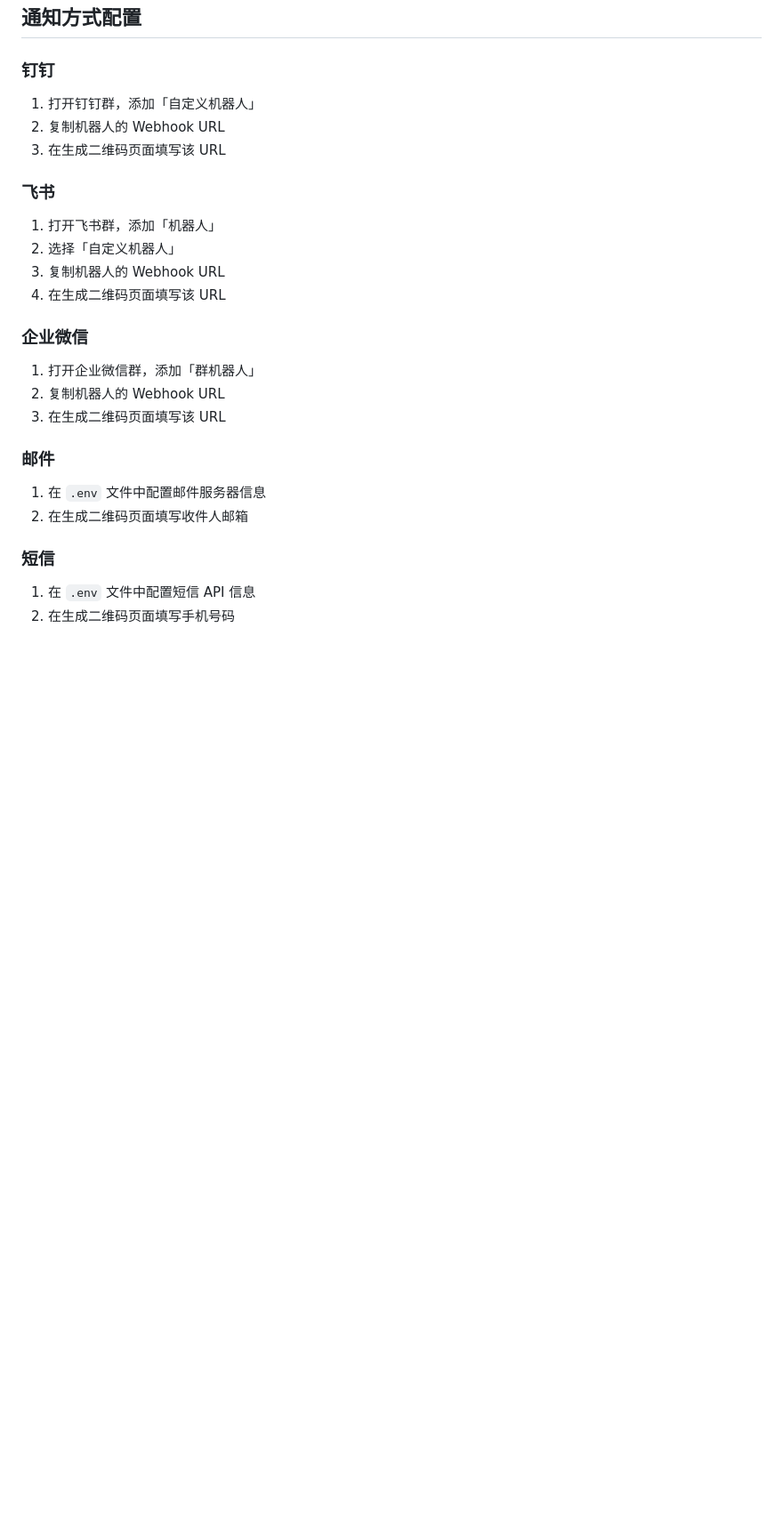
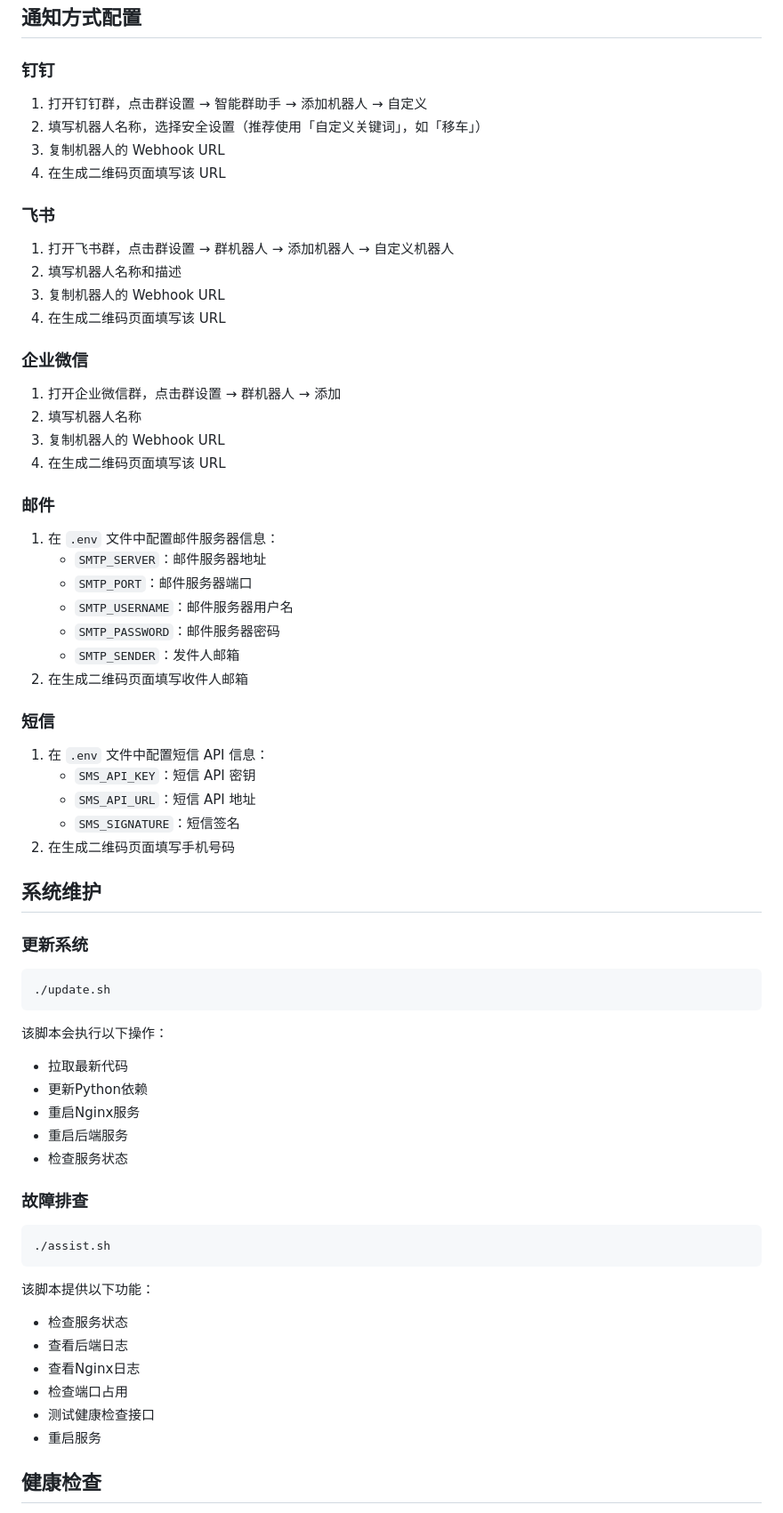
Before and after one commit to gituib/car_notice, a Markdown page: README.md, the part around one of its changes. Shown at 89% size. Rendered like a GitHub page; blank space fills up the shorter version.

````diff
--- a/README.md
+++ b/README.md
@@ -103,25 +183,65 @@ python run.py
 ## 通知方式配置
 
 ### 钉钉
-1. 打开钉钉群，添加「自定义机器人」
-2. 复制机器人的 Webhook URL
-3. 在生成二维码页面填写该 URL
+1. 打开钉钉群，点击群设置 → 智能群助手 → 添加机器人 → 自定义
+2. 填写机器人名称，选择安全设置（推荐使用「自定义关键词」，如「移车」）
+3. 复制机器人的 Webhook URL
+4. 在生成二维码页面填写该 URL
 
 ### 飞书
-1. 打开飞书群，添加「机器人」
-2. 选择「自定义机器人」
+1. 打开飞书群，点击群设置 → 群机器人 → 添加机器人 → 自定义机器人
+2. 填写机器人名称和描述
 3. 复制机器人的 Webhook URL
 4. 在生成二维码页面填写该 URL
 
 ### 企业微信
-1. 打开企业微信群，添加「群机器人」
-2. 复制机器人的 Webhook URL
-3. 在生成二维码页面填写该 URL
+1. 打开企业微信群，点击群设置 → 群机器人 → 添加
+2. 填写机器人名称
+3. 复制机器人的 Webhook URL
+4. 在生成二维码页面填写该 URL
 
 ### 邮件
-1. 在 `.env` 文件中配置邮件服务器信息
+1. 在 `.env` 文件中配置邮件服务器信息：
+   - `SMTP_SERVER`：邮件服务器地址
+   - `SMTP_PORT`：邮件服务器端口
+   - `SMTP_USERNAME`：邮件服务器用户名
+   - `SMTP_PASSWORD`：邮件服务器密码
+   - `SMTP_SENDER`：发件人邮箱
 2. 在生成二维码页面填写收件人邮箱
 
 ### 短信
-1. 在 `.env` 文件中配置短信 API 信息
+1. 在 `.env` 文件中配置短信 API 信息：
+   - `SMS_API_KEY`：短信 API 密钥
+   - `SMS_API_URL`：短信 API 地址
+   - `SMS_SIGNATURE`：短信签名
 2. 在生成二维码页面填写手机号码
+
+## 系统维护
+
+### 更新系统
+```bash
+./update.sh
+```
+
+该脚本会执行以下操作：
+- 拉取最新代码
+- 更新Python依赖
+- 重启Nginx服务
+- 重启后端服务
+- 检查服务状态
+
+### 故障排查
+```bash
+./assist.sh
+```
+
+该脚本提供以下功能：
+- 检查服务状态
+- 查看后端日志
+- 查看Nginx日志
+- 检查端口占用
+- 测试健康检查接口
+- 重启服务
+
+## 健康检查
+
````
Also changed, not shown: other parts of README.md (+131 -31 lines).
